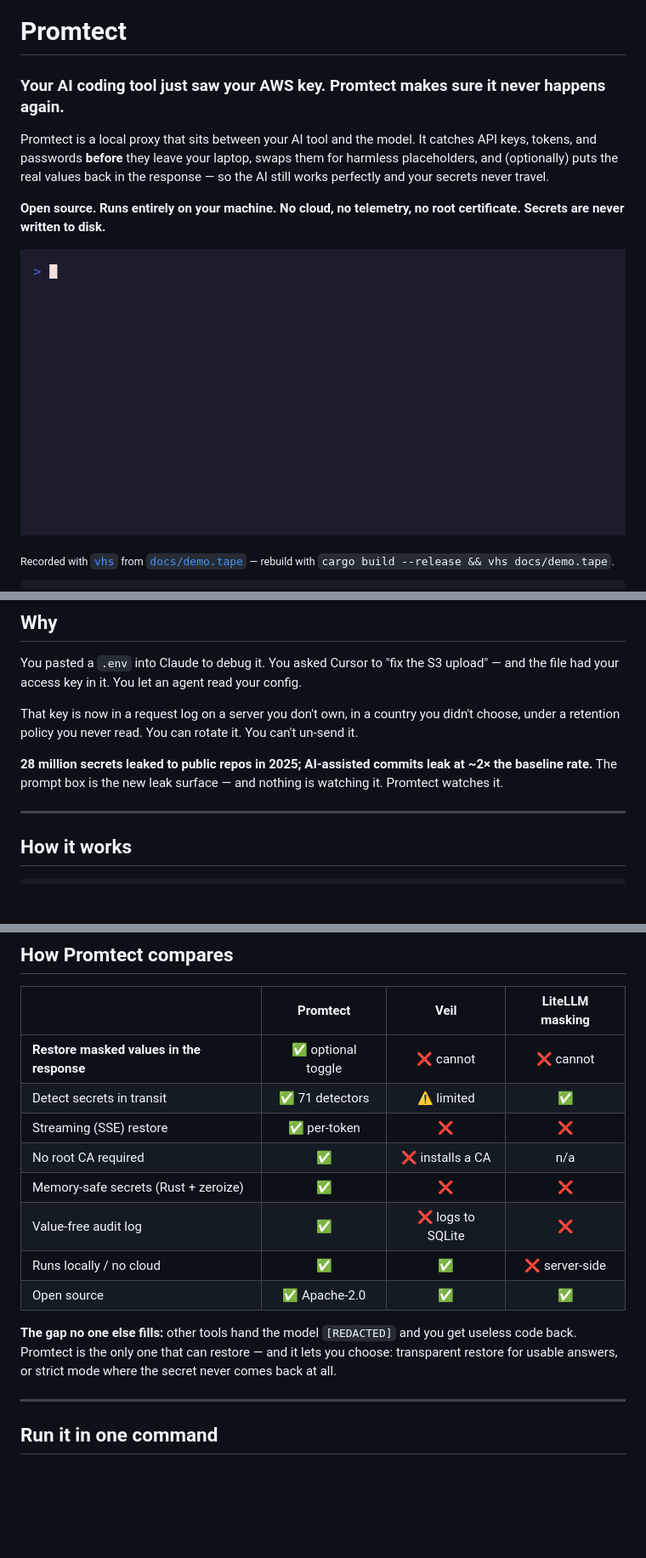
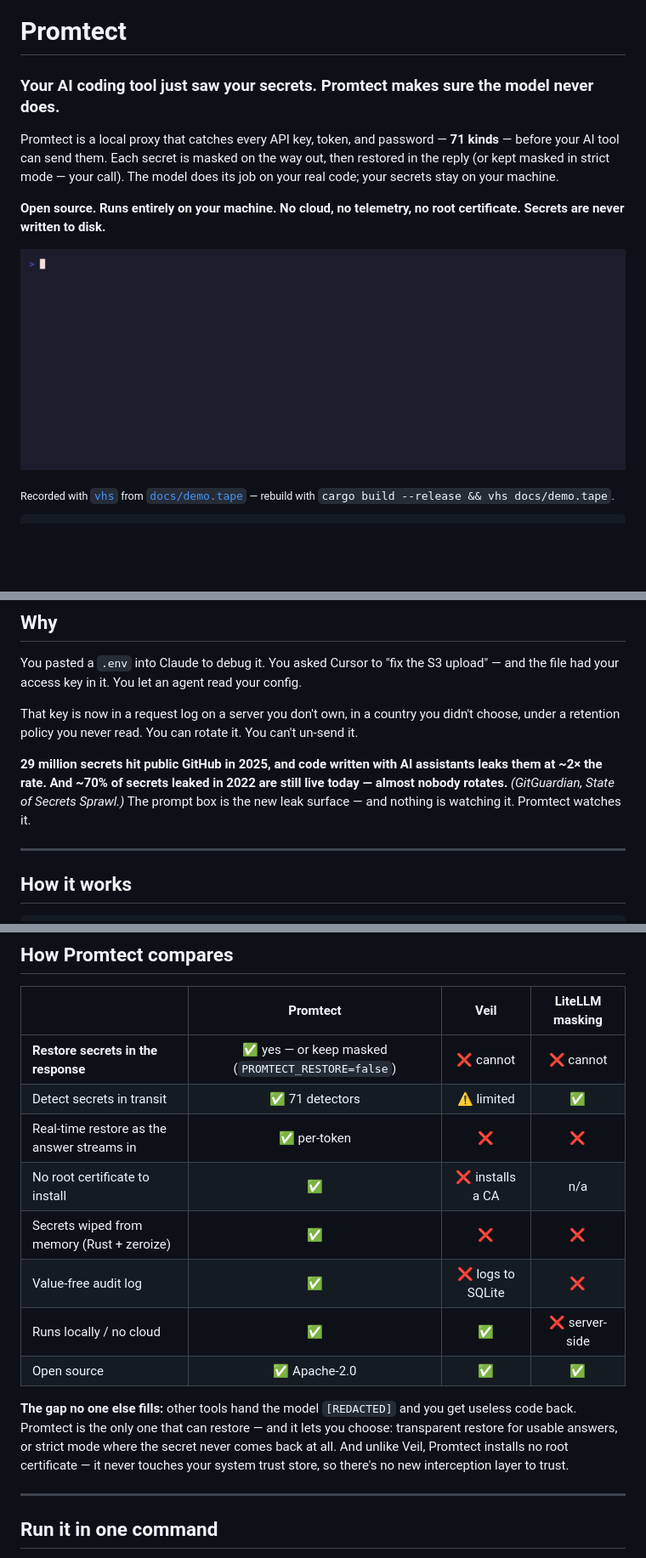
Before and after one commit to Amitk3293/promtect, a Markdown page: README.md, 3 parts joined by grey strips. Shown at 85% size. GitHub-like rendering; pictures changed too: docs/demo.gif; blank space fills up the shorter version.

Commit message:
docs: marketing copy pass (copywriting skill)
Hero broadens past AWS ("just saw your secrets … 71 kinds") and frames restore as
optional (transparent vs strict — your call). Verified GitGuardian stats replace
the loose "28M" line (29M to public GitHub in 2025; AI code leaks ~2×; ~70% of
2022 secrets still live). Comparison table reworded benefits-first; root-CA
differentiator spelled out. Demo re-cut to mask three secret types (AWS key + DB
password + Stripe key) so it shows breadth, not one key. Integrations intro leads
with the benefit. Confident + responsible — no "never rotate".

Co-Authored-By: Claude Opus 4.8 (1M context) <noreply@anthropic.com>

```diff
--- a/README.md
+++ b/README.md
@@ -1,11 +1,11 @@
 # Promtect
 
-### Your AI coding tool just saw your AWS key. Promtect makes sure it never happens again.
+### Your AI coding tool just saw your secrets. Promtect makes sure the model never does.
 
-Promtect is a local proxy that sits between your AI tool and the model. It
-catches API keys, tokens, and passwords **before** they leave your laptop, swaps
-them for harmless placeholders, and (optionally) puts the real values back in the
-response — so the AI still works perfectly and your secrets never travel.
+Promtect is a local proxy that catches every API key, token, and password — **71
+kinds** — before your AI tool can send them. Each secret is masked on the way out,
+then restored in the reply (or kept masked in strict mode — your call). The model
+does its job on your real code; your secrets stay on your machine.
 
 **Open source. Runs entirely on your machine. No cloud, no telemetry, no root
 certificate. Secrets are never written to disk.**
@@ -32,8 +32,10 @@ That key is now in a request log on a server you don't own, in a country you
 didn't choose, under a retention policy you never read. You can rotate it. You
 can't un-send it.
 
-**28 million secrets leaked to public repos in 2025; AI-assisted commits leak at
-~2× the baseline rate.** The prompt box is the new leak surface — and nothing is
+**29 million secrets hit public GitHub in 2025, and code written with AI assistants
+leaks them at ~2× the rate. And ~70% of secrets leaked in 2022 are still live today —
+almost nobody rotates.** *(GitGuardian, State of Secrets Sprawl.)* The prompt box is
+the new leak surface — and nothing is
 watching it. Promtect watches it.
 
 ---
@@ -72,11 +74,11 @@ never request/response bodies.
 
 |  | **Promtect** | Veil | LiteLLM masking |
 |---|:---:|:---:|:---:|
-| **Restore masked values in the response** | ✅ optional toggle | ❌ cannot | ❌ cannot |
+| **Restore secrets in the response** | ✅ yes — or keep masked (`PROMTECT_RESTORE=false`) | ❌ cannot | ❌ cannot |
 | Detect secrets in transit | ✅ 71 detectors | ⚠️ limited | ✅ |
-| Streaming (SSE) restore | ✅ per-token | ❌ | ❌ |
-| No root CA required | ✅ | ❌ installs a CA | n/a |
-| Memory-safe secrets (Rust + zeroize) | ✅ | ❌ | ❌ |
+| Real-time restore as the answer streams in | ✅ per-token | ❌ | ❌ |
+| No root certificate to install | ✅ | ❌ installs a CA | n/a |
+| Secrets wiped from memory (Rust + zeroize) | ✅ | ❌ | ❌ |
 | Value-free audit log | ✅ | ❌ logs to SQLite | ❌ |
 | Runs locally / no cloud | ✅ | ✅ | ❌ server-side |
 | Open source | ✅ Apache-2.0 | ✅ | ✅ |
@@ -84,7 +86,9 @@ never request/response bodies.
 **The gap no one else fills:** other tools hand the model `[REDACTED]` and you
 get useless code back. Promtect is the only one that can restore — and it lets
 you choose: transparent restore for usable answers, or strict mode where the
-secret never comes back at all.
+secret never comes back at all. And unlike Veil, Promtect installs no root
+certificate — it never touches your system trust store, so there's no new
+interception layer to trust.
 
 ---
 
```
Also changed, not shown: other parts of README.md (+5 -5 lines), docs/integrations/README.md (+4 -3 lines), 1 other file.
